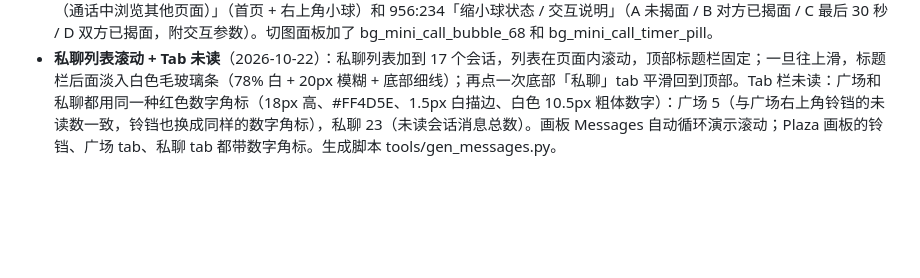
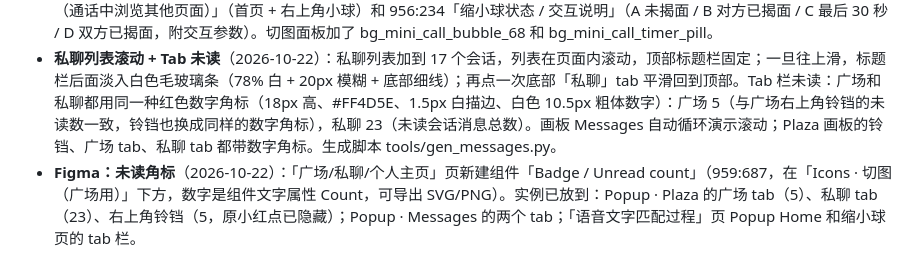
Before and after one commit to sharonhuang777/POPUP, a Markdown page: source/README.md, the part around the change. GitHub-like rendering; blank space fills up the shorter version.

Commit message:
README: unread badge component in Figma
Co-Authored-By: Claude Opus 5.5 <noreply@anthropic.com>
Claude-Session: https://claude.ai/code/session_01T6nkQ59ZX8bZuxN8AQa1Mn

```diff
--- a/source/README.md
+++ b/source/README.md
@@ -99,3 +99,4 @@
 - **通话缩小成悬浮球**（2026-10-22）：通话页点右上角 ⤡，整页缩放 + 圆形裁切收进右上角 68px 小球（0.42s，cubic-bezier(.4,0,.2,1)），然后回到首页，可以切任意 tab。小球：白色毛玻璃（62% 白 + 16px 模糊 + 白描边 + 淡紫投影），里面是对方头像（未揭面时模糊），外圈两道说话波纹，下方小胶囊显示通话计时（倒计时最后 30s 变红，双方揭面后显示已通话时长），左侧绿点表示通话中。小球可拖动，松手吸到最近的左右边。点小球从小球位置展开回通话页（0.46s）。通话在后台继续计时，倒计时到 0 直接进通话结束页。画板 VoiceCallMinimized 循环演示；Demo 里在通话页点 ⤡ 即可体验。
 - **Figma：通话缩小球**（2026-10-22）：「语音文字匹配过程」页通话那一排右侧新增 956:125「Voice call · Minimized · 缩小球（通话中浏览其他页面）」（首页 + 右上角小球）和 956:234「缩小球状态 / 交互说明」（A 未揭面 / B 对方已揭面 / C 最后 30 秒 / D 双方已揭面，附交互参数）。切图面板加了 bg_mini_call_bubble_68 和 bg_mini_call_timer_pill。
 - **私聊列表滚动 + Tab 未读**（2026-10-22）：私聊列表加到 17 个会话，列表在页面内滚动，顶部标题栏固定；一旦往上滑，标题栏后面淡入白色毛玻璃条（78% 白 + 20px 模糊 + 底部细线）；再点一次底部「私聊」tab 平滑回到顶部。Tab 栏未读：广场和私聊都用同一种红色数字角标（18px 高、#FF4D5E、1.5px 白描边、白色 10.5px 粗体数字）：广场 5（与广场右上角铃铛的未读数一致，铃铛也换成同样的数字角标），私聊 23（未读会话消息总数）。画板 Messages 自动循环演示滚动；Plaza 画板的铃铛、广场 tab、私聊 tab 都带数字角标。生成脚本 tools/gen_messages.py。
+- **Figma：未读角标**（2026-10-22）：「广场/私聊/个人主页」页新建组件「Badge / Unread count」（959:687，在「Icons · 切图（广场用）」下方，数字是组件文字属性 Count，可导出 SVG/PNG）。实例已放到：Popup · Plaza 的广场 tab（5）、私聊 tab（23）、右上角铃铛（5，原小红点已隐藏）；Popup · Messages 的两个 tab；「语音文字匹配过程」页 Popup Home 和缩小球页的 tab 栏。
```
